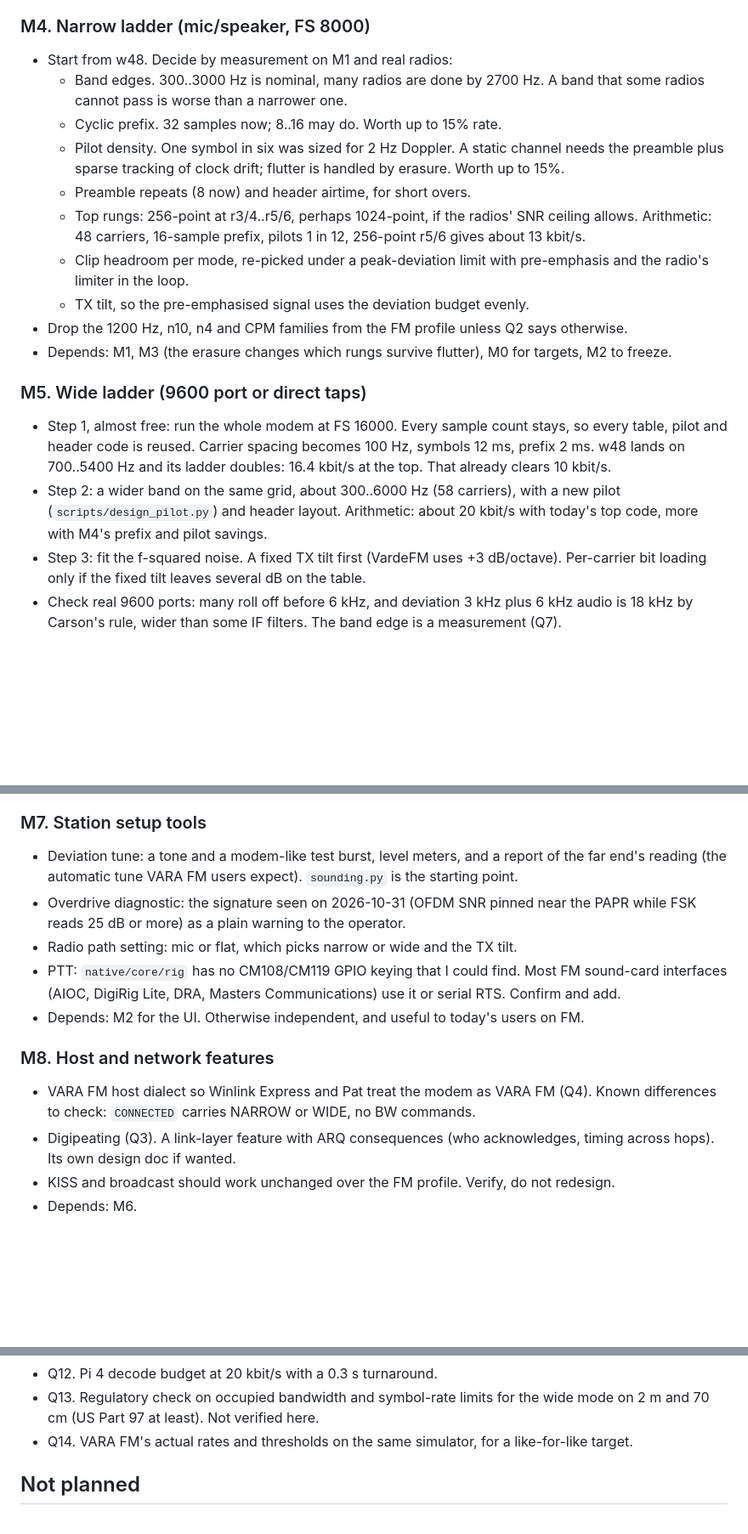
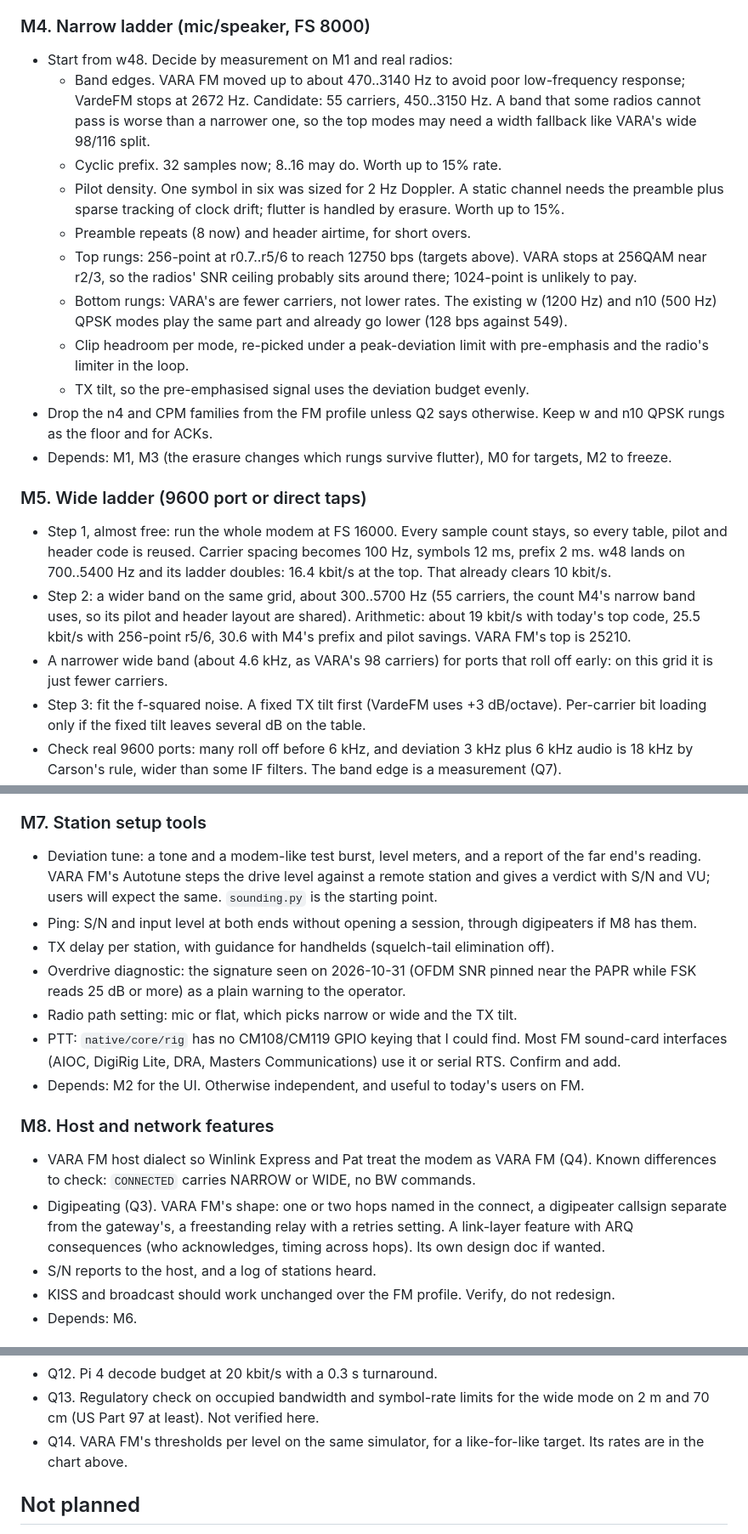
Before and after one commit to arodland/Data2G, a Markdown page: docs/fm-plan.md, 3 parts joined by grey strips. Shown at 85% size. Rendered like a GitHub page; blank space fills up the shorter version.

```diff
--- a/docs/fm-plan.md
+++ b/docs/fm-plan.md
@@ -86,20 +127,22 @@ Dependencies are named by ID. Sizes are rough new or changed lines of Python, na
 ### M4. Narrow ladder (mic/speaker, FS 8000)
 
 - Start from w48. Decide by measurement on M1 and real radios:
-  - Band edges. 300..3000 Hz is nominal, many radios are done by 2700 Hz. A band that some radios cannot pass is worse than a narrower one.
+  - Band edges. VARA FM moved up to about 470..3140 Hz to avoid poor low-frequency response; VardeFM stops at 2672 Hz. Candidate: 55 carriers, 450..3150 Hz. A band that some radios cannot pass is worse than a narrower one, so the top modes may need a width fallback like VARA's wide 98/116 split.
   - Cyclic prefix. 32 samples now; 8..16 may do. Worth up to 15% rate.
   - Pilot density. One symbol in six was sized for 2 Hz Doppler. A static channel needs the preamble plus sparse tracking of clock drift; flutter is handled by erasure. Worth up to 15%.
   - Preamble repeats (8 now) and header airtime, for short overs.
-  - Top rungs: 256-point at r3/4..r5/6, perhaps 1024-point, if the radios' SNR ceiling allows. Arithmetic: 48 carriers, 16-sample prefix, pilots 1 in 12, 256-point r5/6 gives about 13 kbit/s.
+  - Top rungs: 256-point at r0.7..r5/6 to reach 12750 bps (targets above). VARA stops at 256QAM near r2/3, so the radios' SNR ceiling probably sits around there; 1024-point is unlikely to pay.
+  - Bottom rungs: VARA's are fewer carriers, not lower rates. The existing w (1200 Hz) and n10 (500 Hz) QPSK modes play the same part and already go lower (128 bps against 549).
   - Clip headroom per mode, re-picked under a peak-deviation limit with pre-emphasis and the radio's limiter in the loop.
   - TX tilt, so the pre-emphasised signal uses the deviation budget evenly.
-- Drop the 1200 Hz, n10, n4 and CPM families from the FM profile unless Q2 says otherwise.
+- Drop the n4 and CPM families from the FM profile unless Q2 says otherwise. Keep w and n10 QPSK rungs as the floor and for ACKs.
 - Depends: M1, M3 (the erasure changes which rungs survive flutter), M0 for targets, M2 to freeze.
 
 ### M5. Wide ladder (9600 port or direct taps)
 
 - Step 1, almost free: run the whole modem at FS 16000. Every sample count stays, so every table, pilot and header code is reused. Carrier spacing becomes 100 Hz, symbols 12 ms, prefix 2 ms. w48 lands on 700..5400 Hz and its ladder doubles: 16.4 kbit/s at the top. That already clears 10 kbit/s.
-- Step 2: a wider band on the same grid, about 300..6000 Hz (58 carriers), with a new pilot (`scripts/design_pilot.py`) and header layout. Arithmetic: about 20 kbit/s with today's top code, more with M4's prefix and pilot savings.
+- Step 2: a wider band on the same grid, about 300..5700 Hz (55 carriers, the count M4's narrow band uses, so its pilot and header layout are shared). Arithmetic: about 19 kbit/s with today's top code, 25.5 kbit/s with 256-point r5/6, 30.6 with M4's prefix and pilot savings. VARA FM's top is 25210.
+- A narrower wide band (about 4.6 kHz, as VARA's 98 carriers) for ports that roll off early: on this grid it is just fewer carriers.
 - Step 3: fit the f-squared noise. A fixed TX tilt first (VardeFM uses +3 dB/octave). Per-carrier bit loading only if the fixed tilt leaves several dB on the table.
 - Check real 9600 ports: many roll off before 6 kHz, and deviation 3 kHz plus 6 kHz audio is 18 kHz by Carson's rule, wider than some IF filters. The band edge is a measurement (Q7).
 - OFDM starts at 300 Hz, so ordinary AC-coupled sound cards work. A single-carrier FSK floor mode would need response to a few Hz. Not planned.
@@ -114,7 +157,9 @@ Dependencies are named by ID. Sizes are rough new or changed lines of Python, na
 
 ### M7. Station setup tools
 
-- Deviation tune: a tone and a modem-like test burst, level meters, and a report of the far end's reading (the automatic tune VARA FM users expect). `sounding.py` is the starting point.
+- Deviation tune: a tone and a modem-like test burst, level meters, and a report of the far end's reading. VARA FM's Autotune steps the drive level against a remote station and gives a verdict with S/N and VU; users will expect the same. `sounding.py` is the starting point.
+- Ping: S/N and input level at both ends without opening a session, through digipeaters if M8 has them.
+- TX delay per station, with guidance for handhelds (squelch-tail elimination off).
 - Overdrive diagnostic: the signature seen on 2026-10-31 (OFDM SNR pinned near the PAPR while FSK reads 25 dB or more) as a plain warning to the operator.
 - Radio path setting: mic or flat, which picks narrow or wide and the TX tilt.
 - PTT: `native/core/rig` has no CM108/CM119 GPIO keying that I could find. Most FM sound-card interfaces (AIOC, DigiRig Lite, DRA, Masters Communications) use it or serial RTS. Confirm and add.
@@ -123,7 +168,8 @@ Dependencies are named by ID. Sizes are rough new or changed lines of Python, na
 ### M8. Host and network features
 
 - VARA FM host dialect so Winlink Express and Pat treat the modem as VARA FM (Q4). Known differences to check: `CONNECTED` carries NARROW or WIDE, no BW commands.
-- Digipeating (Q3). A link-layer feature with ARQ consequences (who acknowledges, timing across hops). Its own design doc if wanted.
+- Digipeating (Q3). VARA FM's shape: one or two hops named in the connect, a digipeater callsign separate from the gateway's, a freestanding relay with a retries setting. A link-layer feature with ARQ consequences (who acknowledges, timing across hops). Its own design doc if wanted.
+- S/N reports to the host, and a log of stations heard.
 - KISS and broadcast should work unchanged over the FM profile. Verify, do not redesign.
 - Depends: M6.
 
@@ -167,7 +213,7 @@ Measurements that decide design:
 - Q11. Wide at FS 16000 or 24000? 16000 keeps every sample count and reaches 6 kHz with a 2 kHz transition band. 24000 only matters if radios pass more than 6 kHz, which Q7 answers.
 - Q12. Pi 4 decode budget at 20 kbit/s with a 0.3 s turnaround.
 - Q13. Regulatory check on occupied bandwidth and symbol-rate limits for the wide mode on 2 m and 70 cm (US Part 97 at least). Not verified here.
-- Q14. VARA FM's actual rates and thresholds on the same simulator, for a like-for-like target.
+- Q14. VARA FM's thresholds per level on the same simulator, for a like-for-like target. Its rates are in the chart above.
 
 ## Not planned
 
```
Also changed, not shown: other parts of docs/fm-plan.md (+48 -7 lines).
